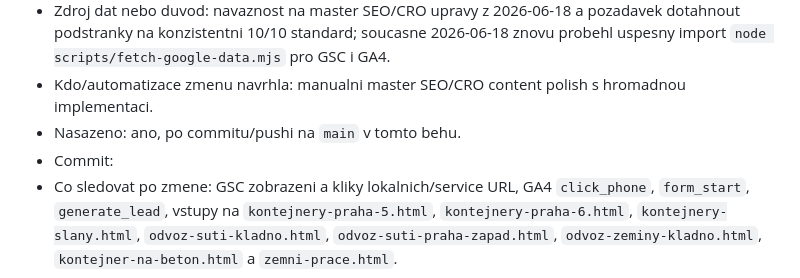
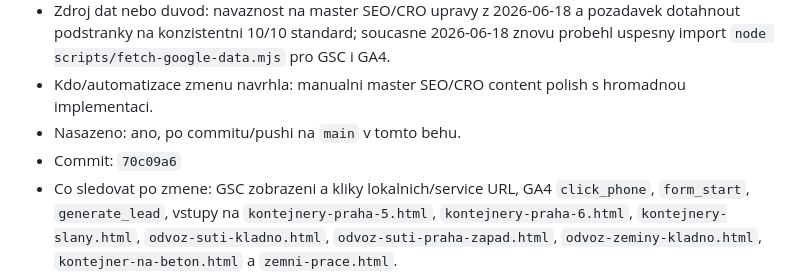
Before and after one commit to matyasmasin/kontejnerovka.cz, a Markdown page: docs/seo-content-log.md, the part around the change. Drawn GitHub-style.

Commit message:
Dopsat hash do SEO content logu

```diff
--- a/docs/seo-content-log.md
+++ b/docs/seo-content-log.md
@@ -12,7 +12,7 @@ Kazda vetsi obsahova, SEO nebo konverzni uprava musi mit zapis. Diky tomu lze po
 - Zdroj dat nebo duvod: navaznost na master SEO/CRO upravy z 2026-06-18 a pozadavek dotahnout podstranky na konzistentni 10/10 standard; soucasne 2026-06-18 znovu probehl uspesny import `node scripts/fetch-google-data.mjs` pro GSC i GA4.
 - Kdo/automatizace zmenu navrhla: manualni master SEO/CRO content polish s hromadnou implementaci.
 - Nasazeno: ano, po commitu/pushi na `main` v tomto behu.
-- Commit:
+- Commit: `70c09a6`
 - Co sledovat po zmene: GSC zobrazeni a kliky lokalnich/service URL, GA4 `click_phone`, `form_start`, `generate_lead`, vstupy na `kontejnery-praha-5.html`, `kontejnery-praha-6.html`, `kontejnery-slany.html`, `odvoz-suti-kladno.html`, `odvoz-suti-praha-zapad.html`, `odvoz-zeminy-kladno.html`, `kontejner-na-beton.html` a `zemni-prace.html`.
 - Minimalni doba vyhodnoceni: 14-30 dni pro prvni konverzni signal, 4-8 tydnu pro organicky dopad.
 
```
